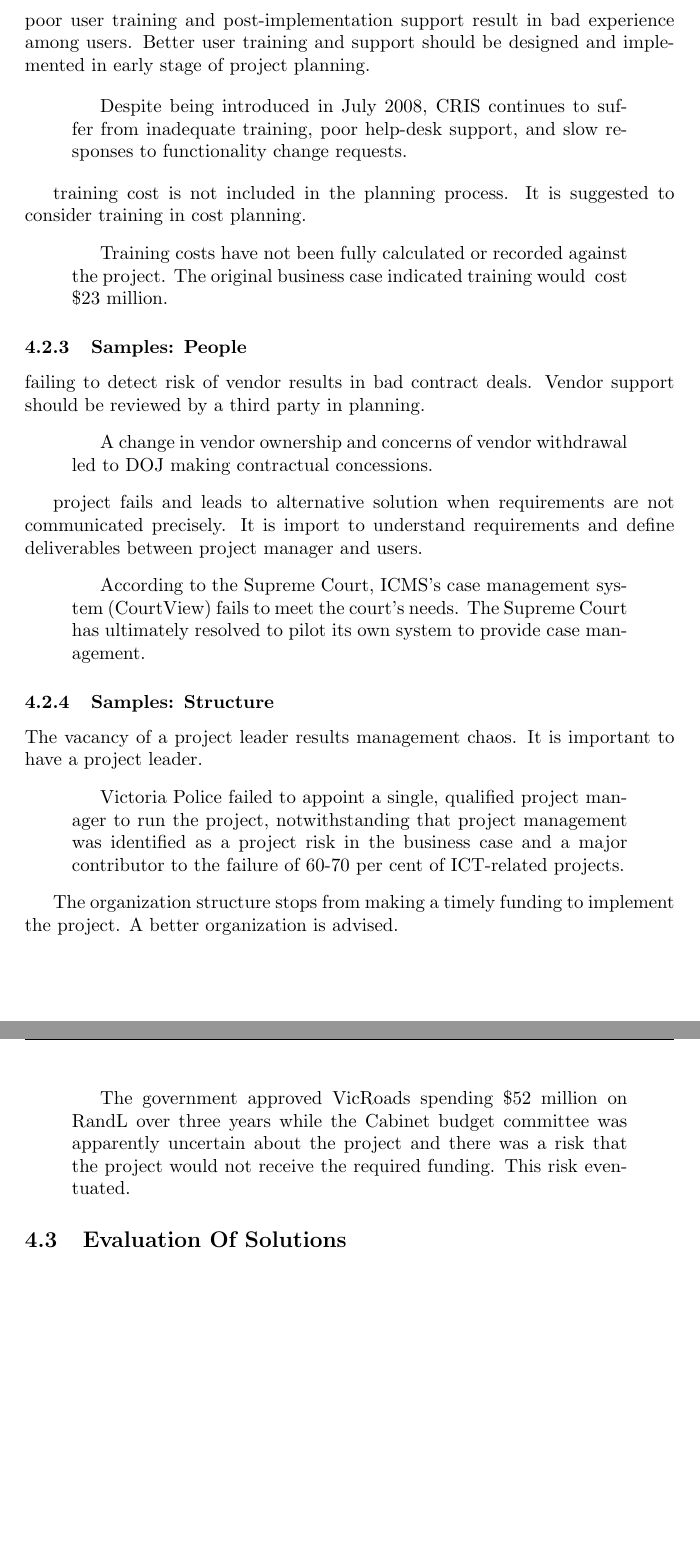
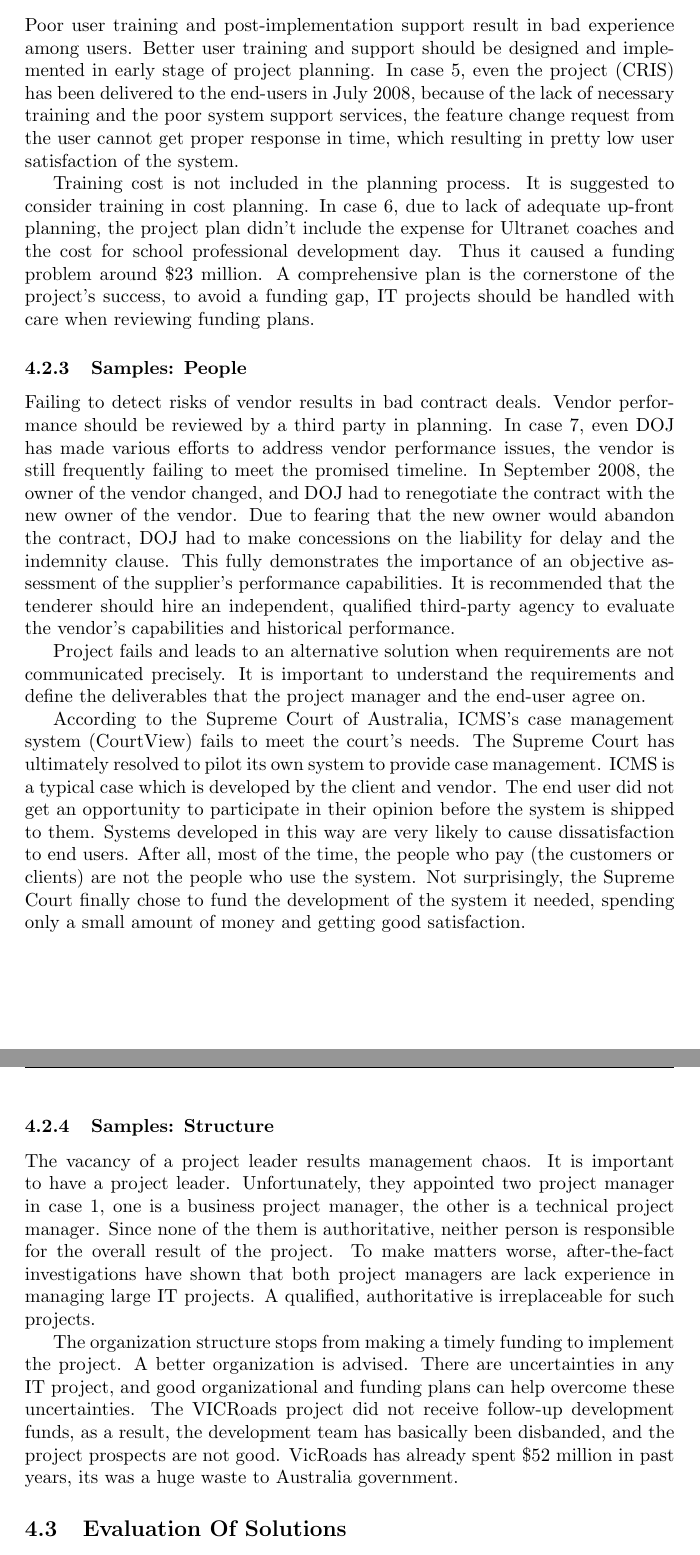
Before and after one commit to shukebeta/bcis301-a1, a LaTeX problem sheet (assignment1.tex, which reads chapters/4-case-study.tex): two parts of pages 11 and 12 of 14, joined at a grey line, cut so that both start at the same text, the shorter picture padded with empty space. Compiled offline with pdfLaTeX.

Commit message:
case-study paraphrase done

```diff
--- a/chapters/4-case-study.tex
+++ b/chapters/4-case-study.tex
@@ -26,43 +20,29 @@ The business case was rushed to meet budget timelines and to fit within the fund
 
 \subsubsection{Samples: Process}
 % id 26
-poor user training and post-implementation support result in bad experience among users. Better user training and support should be designed and implemented in early stage of project planning.
-
-\begin{quotation}
-Despite being introduced in July 2008, CRIS continues to suffer from inadequate training, poor help-desk support, and slow responses to functionality change requests.
-\end{quotation}
+Poor user training and post-implementation support result in bad experience among users. Better user training and support should be designed and implemented in early stage of project planning. In case 5, even the project (CRIS) has been delivered to the end-users in July 2008, because of the lack of necessary training and the poor system support services, the feature change request from the user cannot get proper response in time, which resulting in pretty low user satisfaction of the system.
 
 % 30
-training cost is not included in the planning process. It is suggested to consider training in cost planning.
-\begin{quotation}
-Training costs have not been fully calculated or recorded against the project. The original business case indicated training would  cost \$23 million.
-\end{quotation}
+Training cost is not included in the planning process. It is suggested to consider training in cost planning. In case 6, due to lack of adequate up-front planning, the project plan didn't include the expense for Ultranet coaches and the cost for school professional development day. Thus it caused a funding problem around \$23 million. A comprehensive plan is the cornerstone of the project's success, to avoid a funding gap, IT projects should be handled with care when reviewing funding plans.
 
 \subsubsection{Samples: People}
 % 34
-failing to detect risk of vendor results in bad contract deals. Vendor support should be reviewed by a third party in planning.
-\begin{quotation}
-A change in vendor ownership and concerns of vendor withdrawal led to DOJ making contractual concessions.
-\end{quotation}
+Failing to detect risks of vendor results in bad contract deals. Vendor performance should be reviewed by a third party in planning. In case 7, even DOJ has made various efforts to address vendor performance issues, the vendor is still frequently failing to meet the promised timeline. In September 2008, the owner of the vendor changed, and DOJ had to renegotiate the contract with the new owner of the vendor. Due to fearing that the new owner would abandon the contract, DOJ had to make concessions on the liability for delay and the indemnity clause. This fully demonstrates the importance of an objective assessment of the supplier's performance capabilities. It is recommended that the tenderer should hire an independent, qualified third-party agency to evaluate the vendor's capabilities and historical performance.
+
 
 % 37
-project fails and leads to alternative solution when requirements are not communicated precisely. It is import to understand requirements and define deliverables between project manager and users.
-\begin{quotation}
-According to the Supreme Court, ICMS’s case management system (CourtView) fails to meet the court’s needs. The Supreme Court has ultimately resolved to pilot its own system to provide case management.
-\end{quotation}
+Project fails and leads to an alternative solution when requirements are not communicated precisely. It is important to understand the requirements and define the deliverables that the project manager and the end-user agree on.
+
+According to the Supreme Court of Australia, ICMS’s case management system (CourtView) fails to meet the court’s needs. The Supreme Court has ultimately resolved to pilot its own system to provide case management. ICMS is a typical case which is developed by the client and vendor. The end user did not get an opportunity to participate in their opinion before the system is shipped to them. Systems developed in this way are very likely to cause dissatisfaction to end users. After all, most of the time, the people who pay (the customers or clients) are not the people who use the system. Not surprisingly, the Supreme Court finally chose to fund the development of the system it needed, spending only a small amount of money and getting good satisfaction.
 
 \subsubsection{Samples: Structure}
 % 4
-The vacancy of a project leader results management chaos. It is important to have a project leader.
-\begin{quotation}
-Victoria Police failed to appoint a single, qualified project manager to run the project, notwithstanding that project management was identified as a project risk in the business case and a major contributor to the failure of 60-70 per cent of ICT-related projects.
-\end{quotation}
+The vacancy of a project leader results management chaos. It is important to have a project leader. Unfortunately, they appointed two project manager in case 1, one is a business project manager, the other is a technical project manager. Since none of the them is authoritative, neither person is responsible for the overall result of the project. To make matters worse, after-the-fact investigations have shown that both project managers are lack experience in managing large IT projects. A qualified, authoritative is irreplaceable for such projects.
 
 % 19
-The organization structure stops from making a timely funding to implement the project. A better organization is advised.
-\begin{quotation}
-The government approved VicRoads spending \$52 million on RandL over three years while the Cabinet budget committee was apparently uncertain about the project and there was a risk that the project would not receive the required funding. This risk eventuated.
-\end{quotation}
+The organization structure stops from making a timely funding to implement the project. A better organization is advised. There are uncertainties in any IT project, and good organizational and funding plans can help overcome these uncertainties. The VICRoads project did not receive follow-up development funds, as a result, the development team has basically been disbanded, and the project prospects are not good. VicRoads has already spent \$52 million in past years, its was a huge waste to Australia government.
+
+
 \subsection{Evaluation Of Solutions}
 To select the solutions out of all the proposals, we do the same evaluation steps as shown in \ref{section:evaluation}.
 
```
Also changed, not shown: chapters/4-case-study.tex (12 more changed lines).
